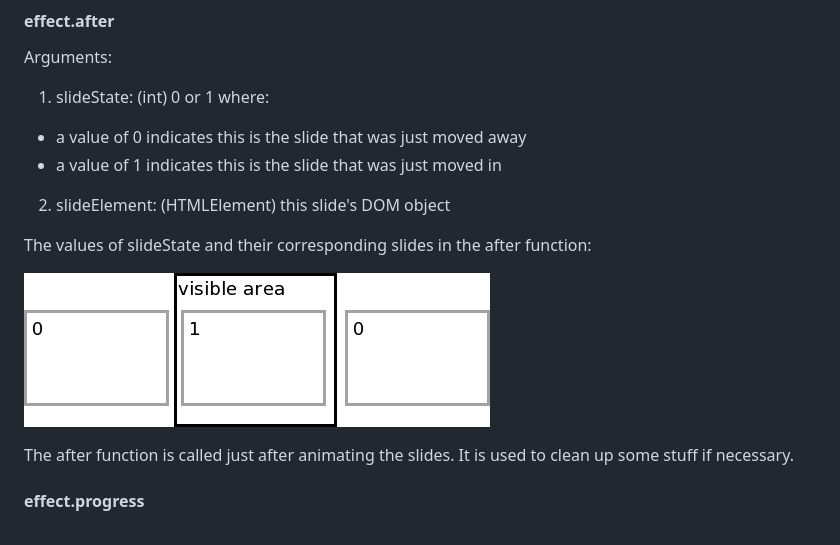
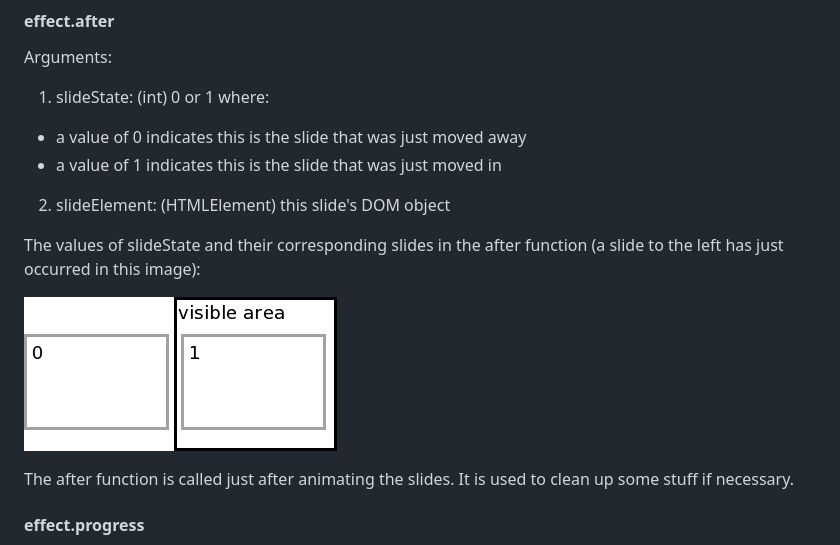
Before and after one commit to olmokramer/slideshow.js, a Markdown page: README.md, the part around the change. Rendered like a GitHub page; pictures changed too: img/after.png.

```diff
--- a/README.md
+++ b/README.md
@@ -108,7 +108,7 @@ Arguments:
   - a value of 1 indicates this is the slide that was just moved in
 2. slideElement: (HTMLElement) this slide's DOM object
 
-The values of slideState and their corresponding slides in the after function:
+The values of slideState and their corresponding slides in the after function (a slide to the left has just occurred in this image):
 
 ![different values for slideState in the before function](img/after.png)
 
```
